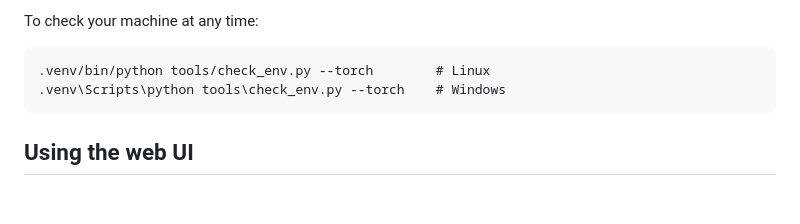
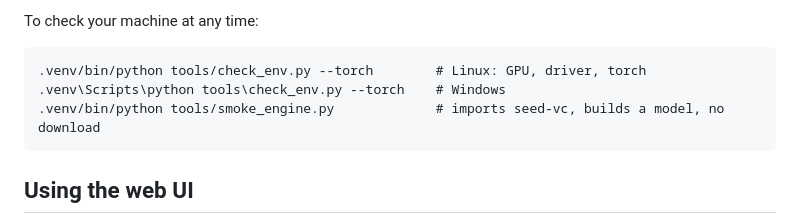
Before and after one commit to Deimen24/Plachataa_Web, a Markdown page: README.md, the part around the change. Drawn GitHub-style; blank space fills up the shorter version.

Commit message:
Document the offline smoke test
Co-Authored-By: Claude Fable 5.1 <noreply@anthropic.com>
Claude-Session: https://claude.ai/code/session_0118m3e8nofaxKmSLsdMVprG

````diff
--- a/README.md
+++ b/README.md
@@ -112,8 +112,9 @@ old for CUDA 12.1.
 To check your machine at any time:
 
 ```
-.venv/bin/python tools/check_env.py --torch        # Linux
+.venv/bin/python tools/check_env.py --torch        # Linux: GPU, driver, torch
 .venv\Scripts\python tools\check_env.py --torch    # Windows
+.venv/bin/python tools/smoke_engine.py             # imports seed-vc, builds a model, no download
 ```
 
 ## Using the web UI
````
Also changed, not shown: ARCHITECTURE.md (+10 -4 lines).
